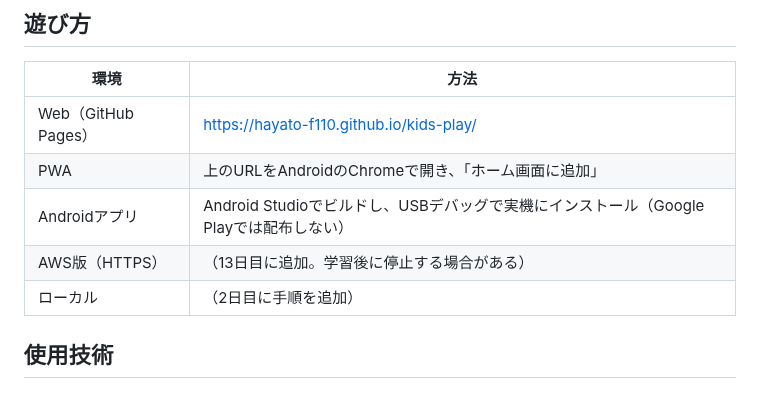
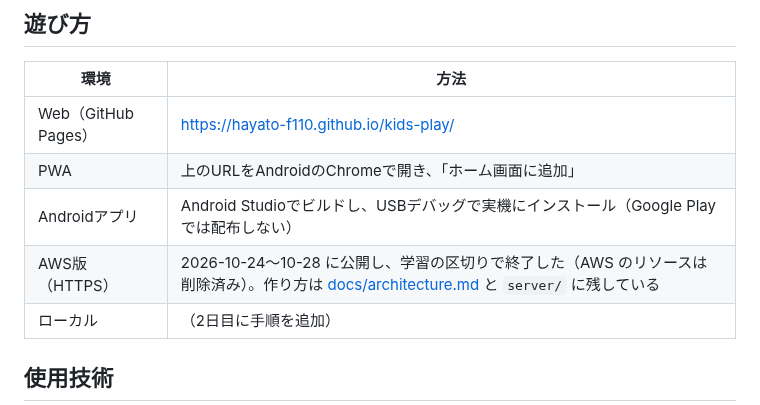
Before and after one commit to Hayato-F110/kids-play, a Markdown page: README.md, the part around the change. GitHub-like rendering.

```diff
--- a/README.md
+++ b/README.md
@@ -34,7 +34,7 @@ https://github.com/user-attachments/assets/e48b3895-02bf-483d-bb89-e8952b75ec23
 | Web（GitHub Pages） | https://hayato-f110.github.io/kids-play/ |
 | PWA | 上のURLをAndroidのChromeで開き、「ホーム画面に追加」 |
 | Androidアプリ | Android Studioでビルドし、USBデバッグで実機にインストール（Google Playでは配布しない） |
-| AWS版（HTTPS） | （13日目に追加。学習後に停止する場合がある） |
+| AWS版（HTTPS） | 2026-10-24〜10-28 に公開し、学習の区切りで終了した（AWS のリソースは削除済み）。作り方は [docs/architecture.md](docs/architecture.md) と `server/` に残している |
 | ローカル | （2日目に手順を追加） |
 
 ## 使用技術
```
Also changed, not shown: docs/architecture.md (+16 -9 lines), docs/security/threat-model.md (+19 -4 lines).
